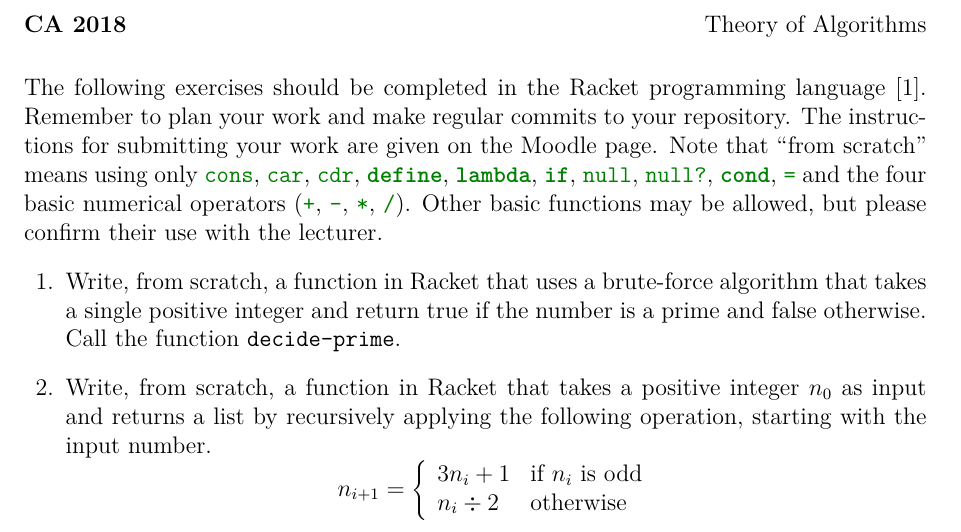
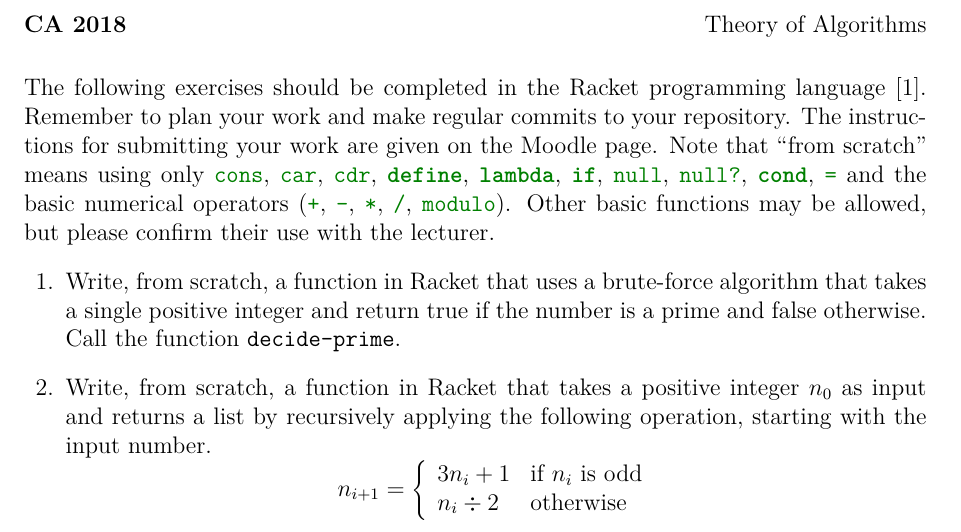
Before and after one commit to theory-of-algorithms/ca-2018, a LaTeX problem sheet (problems.tex): part of the page, cut so that both start at the same text. Compiled offline with pdfLaTeX.

Commit message:
modulo added

```diff
--- a/problems.tex
+++ b/problems.tex
@@ -94,7 +94,7 @@
 The following exercises should be completed in the Racket programming language~\cite{racketwebsite}.
 Remember to plan your work and make regular commits to your repository.
 The instructions for submitting your work are given on the Moodle page.
-Note that ``from scratch'' means using only \mintinline{racket}{cons}, \mintinline{racket}{car}, \mintinline{racket}{cdr}, \mintinline{racket}{define}, \mintinline{racket}{lambda}, \mintinline{racket}{if}, \mintinline{racket}{null}, \mintinline{racket}{null?}, \mintinline{racket}{cond}, \mintinline{racket}{=} and the four basic numerical operators (\mintinline{racket}{+}, \mintinline{racket}{-}, \mintinline{racket}{*}, \mintinline{racket}{/}).
+Note that ``from scratch'' means using only \mintinline{racket}{cons}, \mintinline{racket}{car}, \mintinline{racket}{cdr}, \mintinline{racket}{define}, \mintinline{racket}{lambda}, \mintinline{racket}{if}, \mintinline{racket}{null}, \mintinline{racket}{null?}, \mintinline{racket}{cond}, \mintinline{racket}{=} and the basic numerical operators (\mintinline{racket}{+}, \mintinline{racket}{-}, \mintinline{racket}{*}, \mintinline{racket}{/}, \mintinline{racket}{modulo}).
 Other basic functions may be allowed, but please confirm their use with the lecturer.
 
 \begin{questions}
```
Also changed, not shown: problems.pdf.
